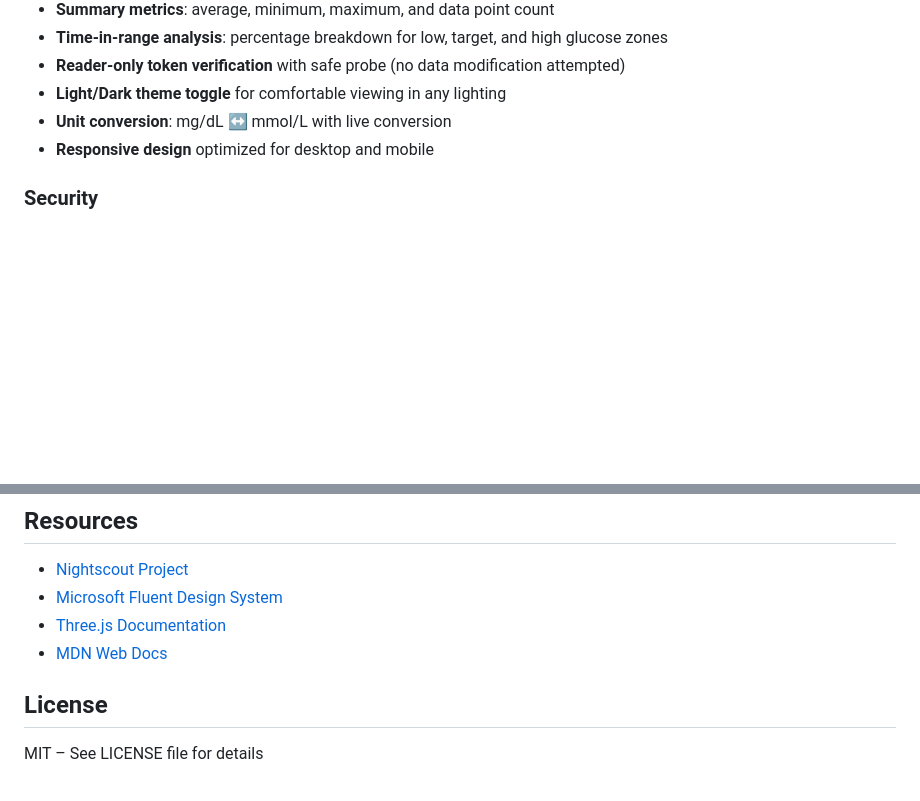
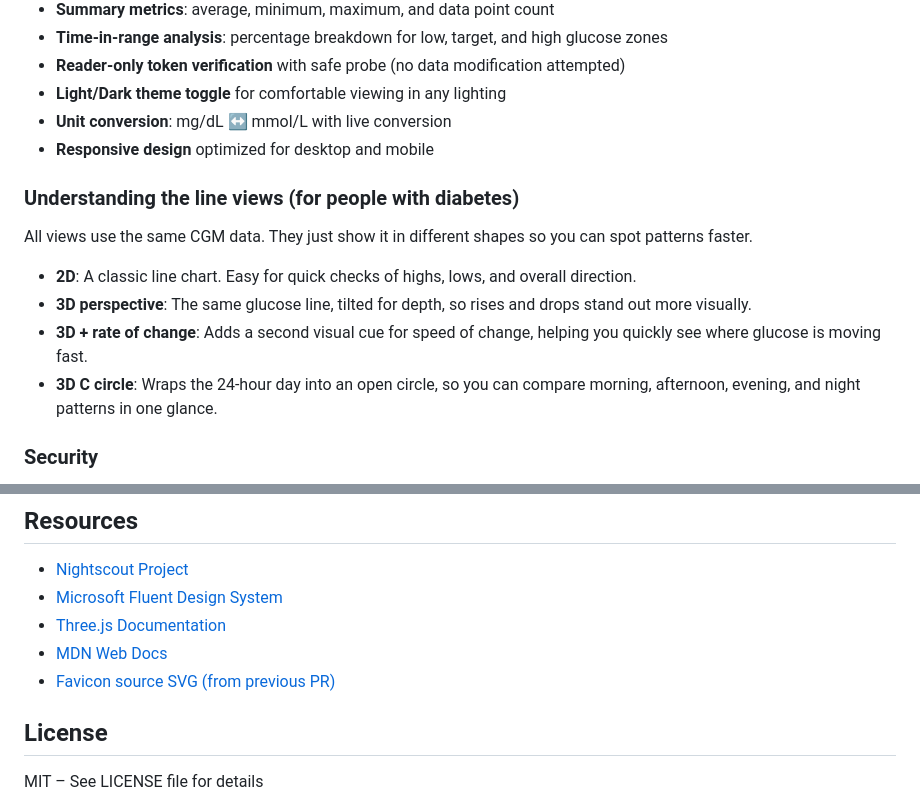
Before and after one commit to iricigor/3dns, a Markdown page: README.md, 2 parts joined by grey strips. Rendered like a GitHub page; blank space fills up the shorter version.

Commit message:
Document line view meanings and favicon source

```diff
--- a/README.md
+++ b/README.md
@@ -16,6 +16,15 @@ A modern web application for visualizing and analyzing Continuous Glucose Monito
 - **Light/Dark theme toggle** for comfortable viewing in any lighting
 - **Unit conversion**: mg/dL ↔ mmol/L with live conversion
 - **Responsive design** optimized for desktop and mobile
+
+### Understanding the line views (for people with diabetes)
+
+All views use the same CGM data. They just show it in different shapes so you can spot patterns faster.
+
+- **2D**: A classic line chart. Easy for quick checks of highs, lows, and overall direction.
+- **3D perspective**: The same glucose line, tilted for depth, so rises and drops stand out more visually.
+- **3D + rate of change**: Adds a second visual cue for speed of change, helping you quickly see where glucose is moving fast.
+- **3D C circle**: Wraps the 24-hour day into an open circle, so you can compare morning, afternoon, evening, and night patterns in one glance.
 
 ### Security
 - Reader-scope validation ensures API token has read-only privileges
@@ -202,6 +211,7 @@ Contributions welcome! Please:
 - [Microsoft Fluent Design System](https://www.microsoft.com/design/fluent)
 - [Three.js Documentation](https://threejs.org/docs/)
 - [MDN Web Docs](https://developer.mozilla.org/)
+- [Favicon source SVG (from previous PR)](https://github.com/iricigor/GlookoDataWebApp/blob/main/public/favicon/favicon.svg)
 
 ## License
 
```
